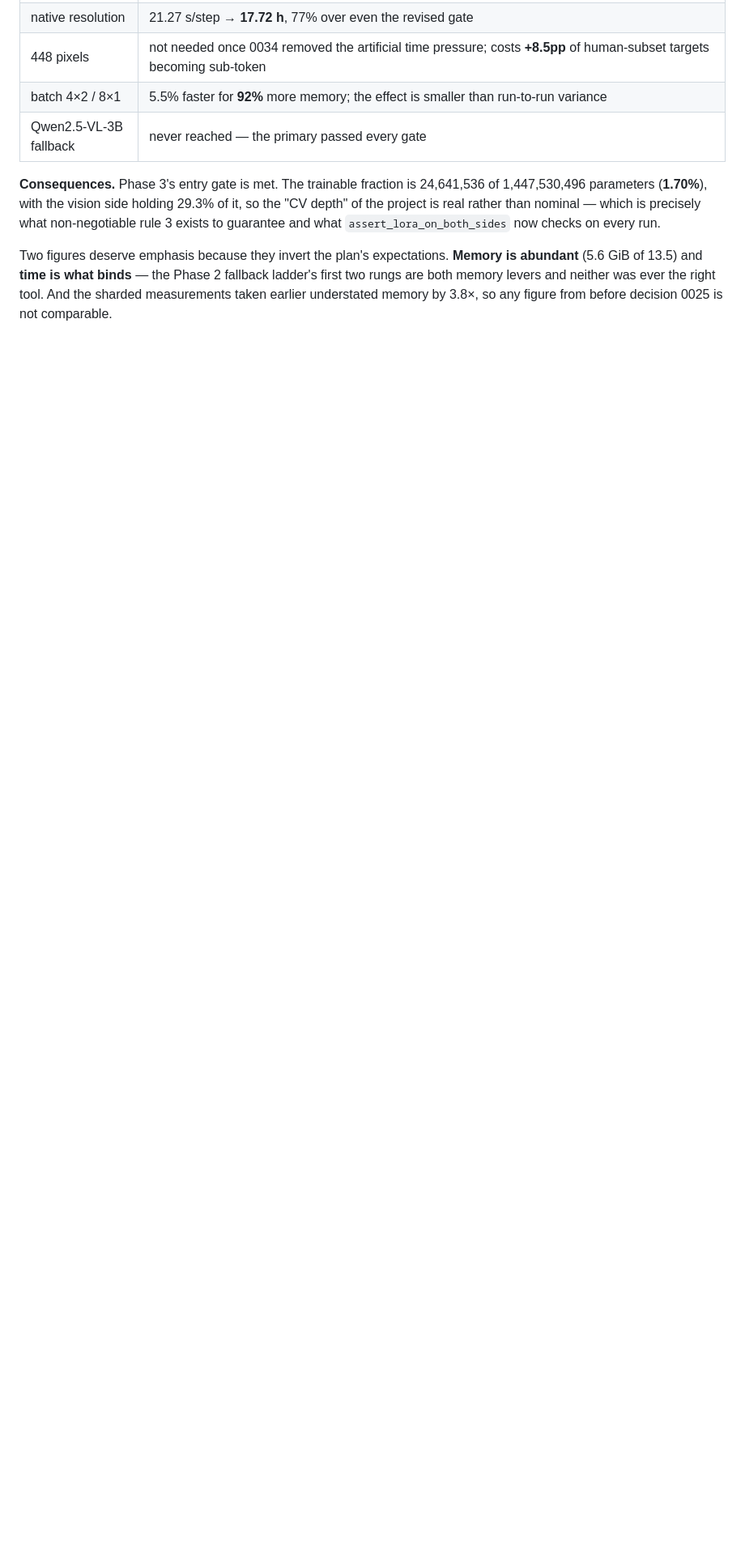
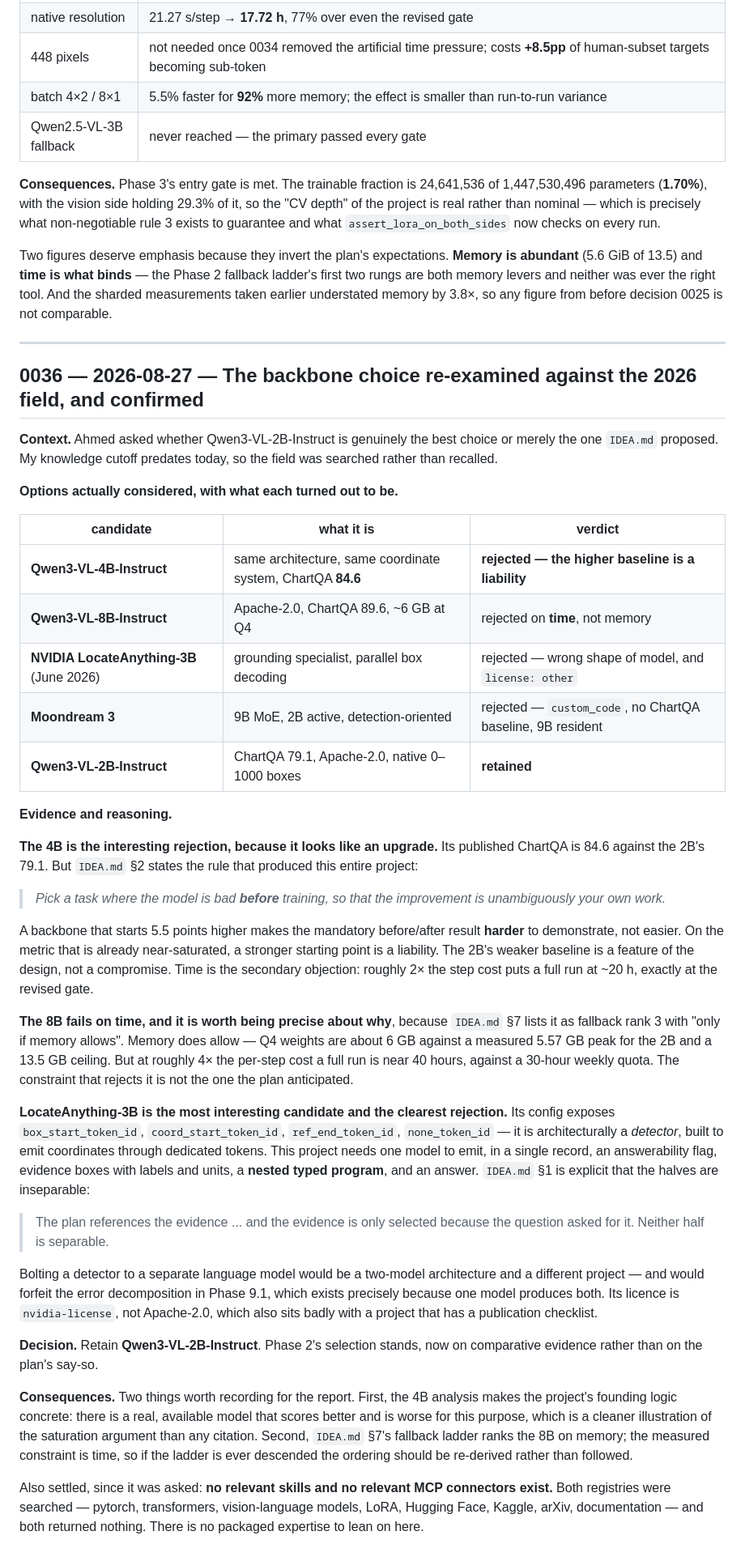
Before and after one commit to Ahmed-Elghazaly/chartqa-dual-target, a Markdown page: DECISIONS.md, the part around the change. Shown at 81% size. GitHub-like rendering; blank space fills up the shorter version.

Commit message:
Re-examine the backbone against the 2026 field; Qwen3-VL-2B confirmed
Searched rather than recalled, since the field moved after my cutoff. Four
alternatives considered:

Qwen3-VL-4B (ChartQA 84.6) - rejected because the HIGHER baseline is a liability.
IDEA.md 2's founding rule is to pick a task where the model is bad before
training so the improvement is unambiguously ours. Starting 5.5 points higher
makes the mandatory before/after result harder to show, on a metric already near
saturation. Plus ~2x step cost puts a run at the revised 20 h gate.

Qwen3-VL-8B - rejected on TIME, not memory. IDEA.md 7 ranks it 'only if memory
allows' and memory does allow (~6 GB Q4 vs a 13.5 ceiling), but ~4x step cost is
near 40 h against a 30 h weekly quota. The ladder's ordering is wrong about which
constraint binds.

NVIDIA LocateAnything-3B - the most interesting and clearest rejection. Its
config exposes box_start_token_id, coord_start_token_id, ref_end_token_id: it is
architecturally a detector. This project needs ONE model emitting boxes, a nested
typed program and an answer in one record, and IDEA.md 1 says the halves are
inseparable. A detector plus a separate LM is a different project and forfeits
the Phase 9.1 error decomposition. Licence is nvidia-license, not Apache-2.0.

Moondream 3 - custom_code, no ChartQA baseline, 9B resident.

Also settled: no relevant skills and no relevant MCP connectors exist; both
registries searched. Recorded as 0036.

```diff
--- a/DECISIONS.md
+++ b/DECISIONS.md
@@ -1674,3 +1674,67 @@ Two figures deserve emphasis because they invert the plan's expectations. **Memo
 (5.6 GiB of 13.5) and **time is what binds** — the Phase 2 fallback ladder's first two rungs are both
 memory levers and neither was ever the right tool. And the sharded measurements taken earlier
 understated memory by 3.8×, so any figure from before decision 0025 is not comparable.
+
+---
+
+## 0036 — 2026-08-27 — The backbone choice re-examined against the 2026 field, and confirmed
+
+**Context.** Ahmed asked whether Qwen3-VL-2B-Instruct is genuinely the best choice or merely the one
+`IDEA.md` proposed. My knowledge cutoff predates today, so the field was searched rather than
+recalled.
+
+**Options actually considered, with what each turned out to be.**
+
+| candidate | what it is | verdict |
+|---|---|---|
+| **Qwen3-VL-4B-Instruct** | same architecture, same coordinate system, ChartQA **84.6** | **rejected — the higher baseline is a liability** |
+| **Qwen3-VL-8B-Instruct** | Apache-2.0, ChartQA 89.6, ~6 GB at Q4 | rejected on **time**, not memory |
+| **NVIDIA LocateAnything-3B** (June 2026) | grounding specialist, parallel box decoding | rejected — wrong shape of model, and `license: other` |
+| **Moondream 3** | 9B MoE, 2B active, detection-oriented | rejected — `custom_code`, no ChartQA baseline, 9B resident |
+| **Qwen3-VL-2B-Instruct** | ChartQA 79.1, Apache-2.0, native 0–1000 boxes | **retained** |
+
+**Evidence and reasoning.**
+
+**The 4B is the interesting rejection, because it looks like an upgrade.** Its published ChartQA is
+84.6 against the 2B's 79.1. But `IDEA.md` §2 states the rule that produced this entire project:
+
+> *Pick a task where the model is bad **before** training, so that the improvement is unambiguously
+> your own work.*
+
+A backbone that starts 5.5 points higher makes the mandatory before/after result **harder** to
+demonstrate, not easier. On the metric that is already near-saturated, a stronger starting point is a
+liability. The 2B's weaker baseline is a feature of the design, not a compromise. Time is the
+secondary objection: roughly 2× the step cost puts a full run at ~20 h, exactly at the revised gate.
+
+**The 8B fails on time, and it is worth being precise about why**, because `IDEA.md` §7 lists it as
+fallback rank 3 with "only if memory allows". Memory does allow — Q4 weights are about 6 GB against a
+measured 5.57 GB peak for the 2B and a 13.5 GB ceiling. But at roughly 4× the per-step cost a full run
+is near 40 hours, against a 30-hour weekly quota. The constraint that rejects it is not the one the
+plan anticipated.
+
+**LocateAnything-3B is the most interesting candidate and the clearest rejection.** Its config
+exposes `box_start_token_id`, `coord_start_token_id`, `ref_end_token_id`, `none_token_id` — it is
+architecturally a *detector*, built to emit coordinates through dedicated tokens. This project needs
+one model to emit, in a single record, an answerability flag, evidence boxes with labels and units, a
+**nested typed program**, and an answer. `IDEA.md` §1 is explicit that the halves are inseparable:
+
+> The plan references the evidence ... and the evidence is only selected because the question asked
+> for it. Neither half is separable.
+
+Bolting a detector to a separate language model would be a two-model architecture and a different
+project — and would forfeit the error decomposition in Phase 9.1, which exists precisely because one
+model produces both. Its licence is `nvidia-license`, not Apache-2.0, which also sits badly with a
+project that has a publication checklist.
+
+**Decision.** Retain **Qwen3-VL-2B-Instruct**. Phase 2's selection stands, now on comparative evidence
+rather than on the plan's say-so.
+
+**Consequences.** Two things worth recording for the report. First, the 4B analysis makes the
+project's founding logic concrete: there is a real, available model that scores better and is worse
+for this purpose, which is a cleaner illustration of the saturation argument than any citation.
+Second, `IDEA.md` §7's fallback ladder ranks the 8B on memory; the measured constraint is time, so if
+the ladder is ever descended the ordering should be re-derived rather than followed.
+
+Also settled, since it was asked: **no relevant skills and no relevant MCP connectors exist.** Both
+registries were searched — pytorch, transformers, vision-language models, LoRA, Hugging Face, Kaggle,
+arXiv, documentation — and both returned nothing. There is no packaged expertise to lean on here.
```
